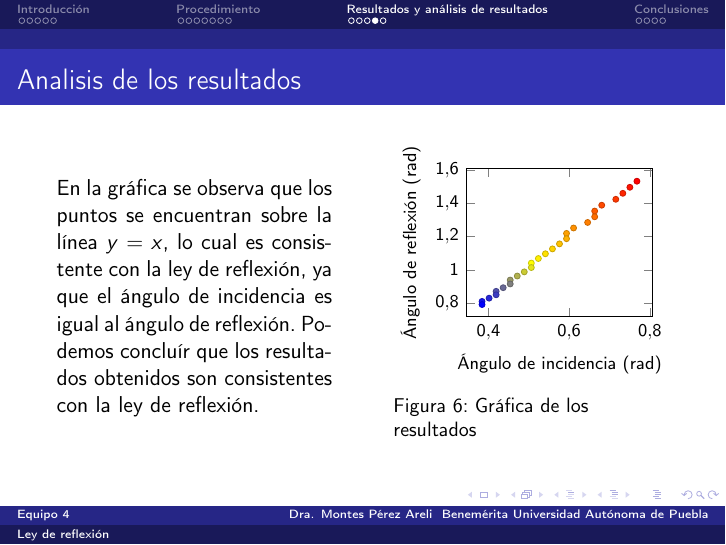
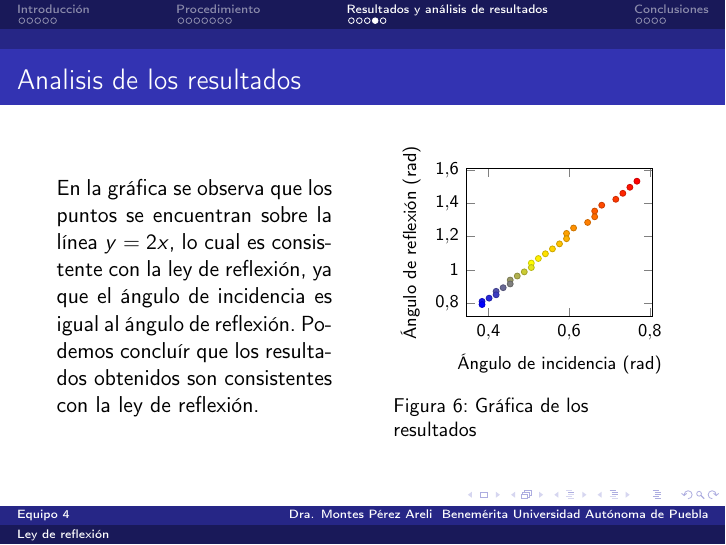
Before and after one commit to RoyP456/ley-de-reflexion, LaTeX slides (main.tex): page 18 of 23. Compiled offline with pdfLaTeX.

```diff
--- a/main.tex
+++ b/main.tex
@@ -277,7 +277,7 @@
 
 \begin{frame}{Analisis de los resultados}
 \begin{minipage}{.45\textwidth}
-    En la gráfica se observa que los puntos se encuentran sobre la línea $y=x$, lo cual es consistente con la ley de reflexión, ya que el ángulo de incidencia es igual al ángulo de reflexión. Podemos concluír que los resultados obtenidos son consistentes con la ley de reflexión.
+    En la gráfica se observa que los puntos se encuentran sobre la línea $y=2x$, lo cual es consistente con la ley de reflexión, ya que el ángulo de incidencia es igual al ángulo de reflexión. Podemos concluír que los resultados obtenidos son consistentes con la ley de reflexión.
 \end{minipage}
 \hfill
 \begin{minipage} {0.45\textwidth}
```
